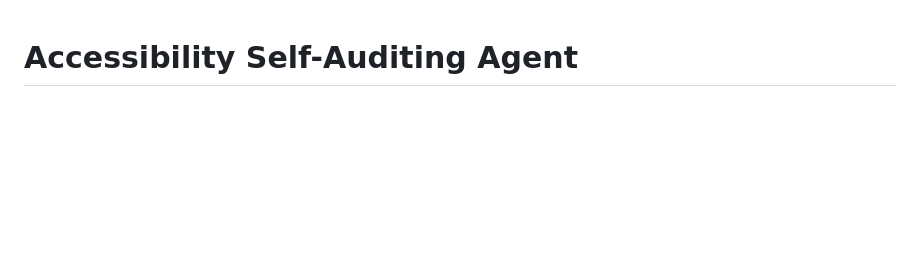
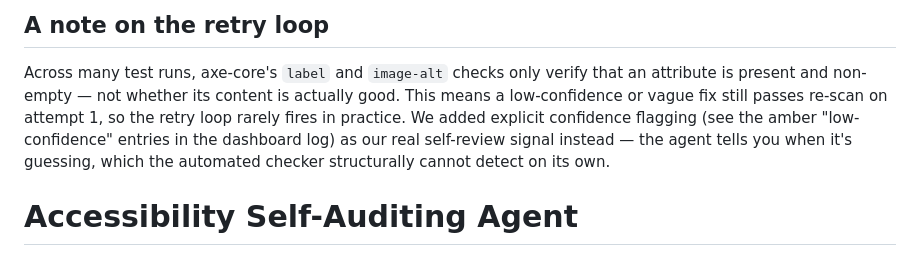
Before and after one commit to 17adarshdash-commits/cleartrace-ai, a Markdown page: README.md, the part around the change. Rendered like a GitHub page; blank space fills up the shorter version.

Commit message:
Document finding: axe-core's structural checks can't detect low-quality fixes, hence rare retries; confidence flagging is our real self-review signal

```diff
--- a/README.md
+++ b/README.md
@@ -1,3 +1,13 @@
+## A note on the retry loop
+
+Across many test runs, axe-core's `label` and `image-alt` checks only verify that
+an attribute is present and non-empty — not whether its content is actually good.
+This means a low-confidence or vague fix still passes re-scan on attempt 1, so the
+retry loop rarely fires in practice. We added explicit confidence flagging
+(see the amber "low-confidence" entries in the dashboard log) as our real
+self-review signal instead — the agent tells you when it's guessing, which the
+automated checker structurally cannot detect on its own.
+
 # Accessibility Self-Auditing Agent
 
 Scans a page with axe-core, fixes what it can, re-scans to verify the
```
